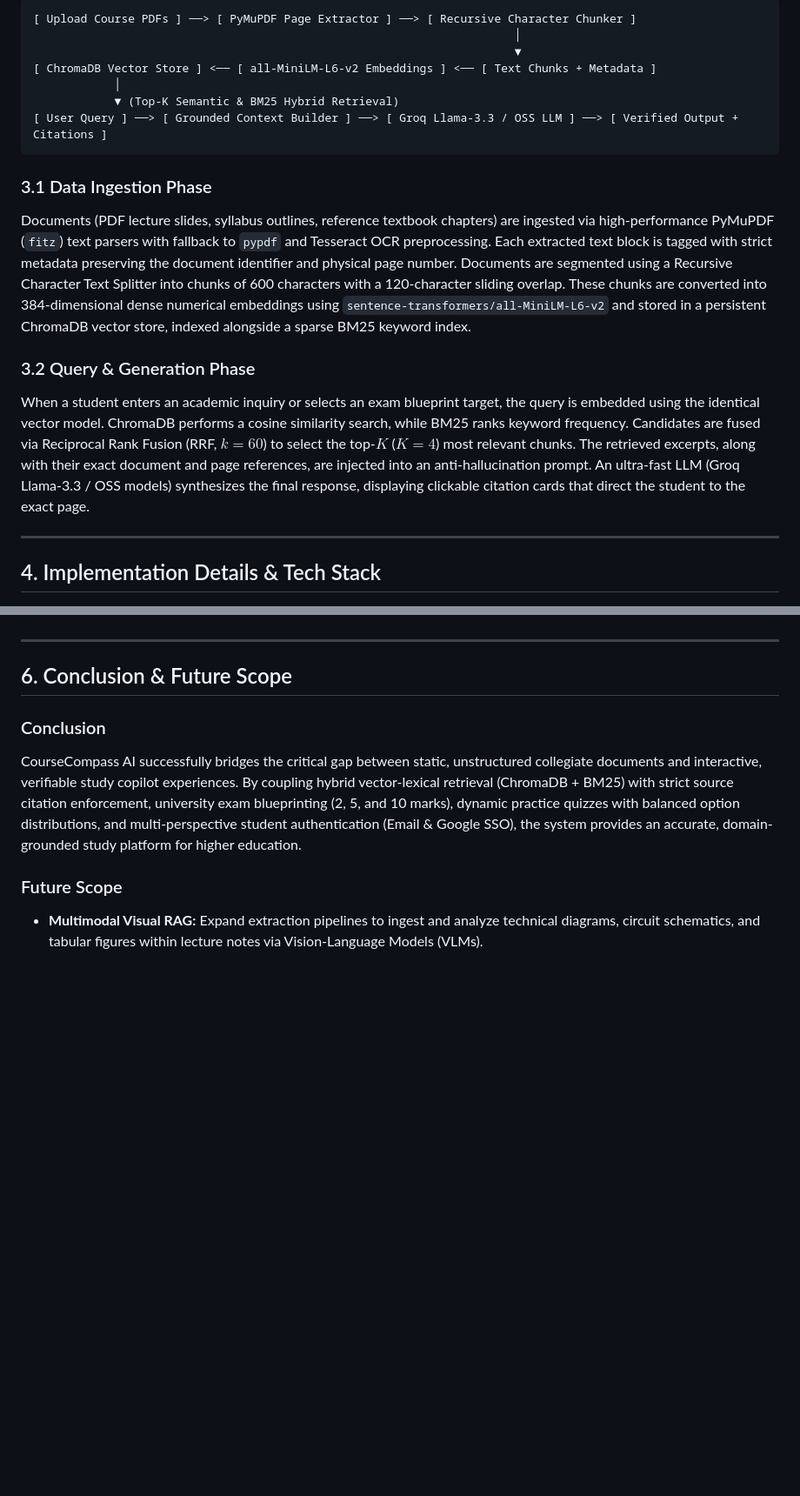
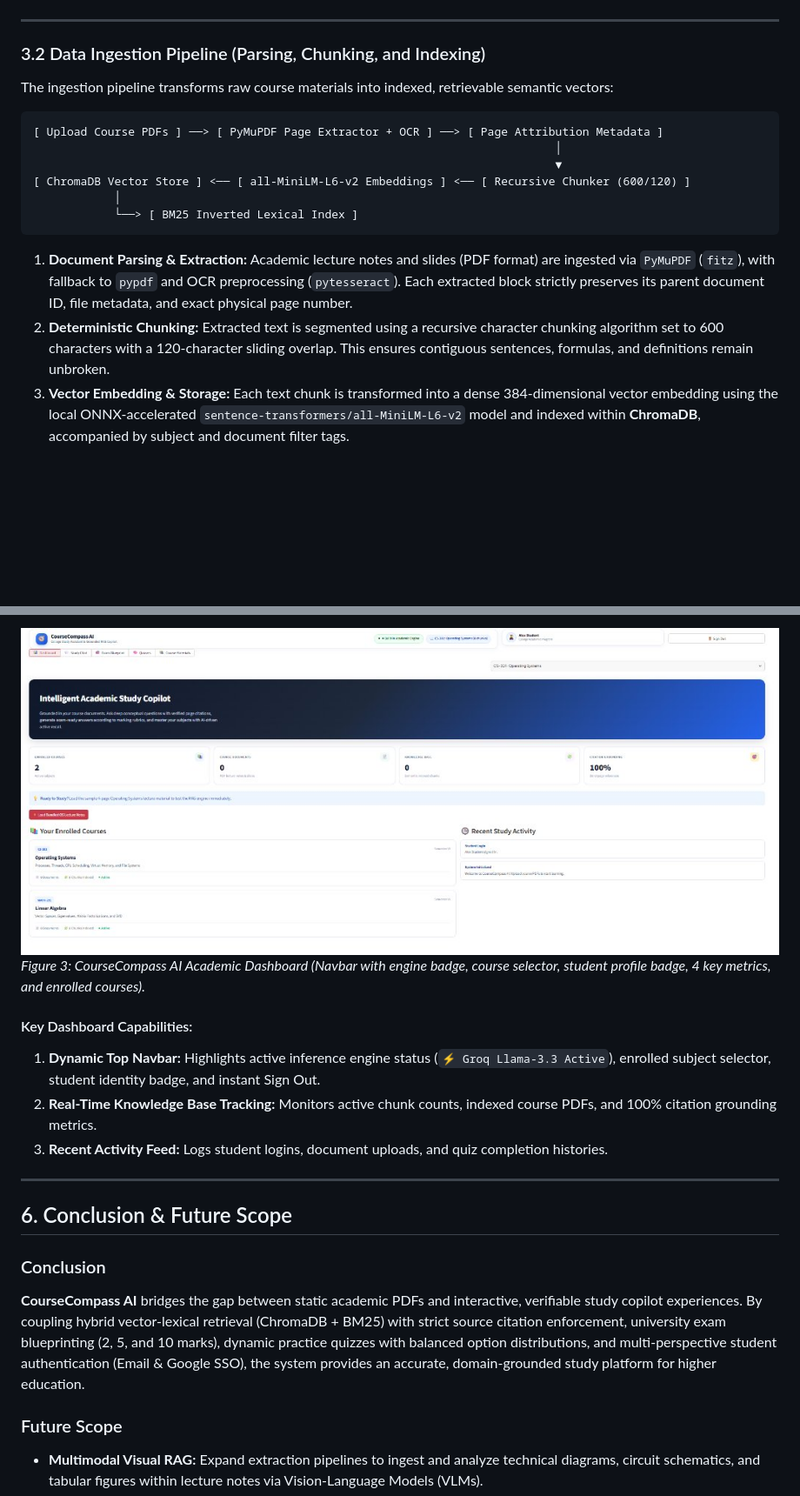
Before and after one commit to maheswarnarreddy143/Course-compass-AI, a Markdown page: docs/CourseCompass_AI_Documentation.md, 2 parts joined by grey strips. Shown at 87% size. Drawn GitHub-style; pictures changed too: docs/images/dashboard_screen.jpg (added); blank space fills up the shorter version.

````diff
--- a/docs/CourseCompass_AI_Documentation.md
+++ b/docs/CourseCompass_AI_Documentation.md
@@ -46,19 +86,21 @@ The architecture of CourseCompass AI is engineered into two primary, decoupled p
 ```
-[ Upload Course PDFs ] ──> [ PyMuPDF Page Extractor ] ──> [ Recursive Character Chunker ]
-                                                                       │
-                                                                       ▼
-[ ChromaDB Vector Store ] <── [ all-MiniLM-L6-v2 Embeddings ] <── [ Text Chunks + Metadata ]
-            │
-            ▼ (Top-K Semantic & BM25 Hybrid Retrieval)
-[ User Query ] ──> [ Grounded Context Builder ] ──> [ Groq Llama-3.3 / OSS LLM ] ──> [ Verified Output + Citations ]
-```
-
-### 3.1 Data Ingestion Phase
-Documents (PDF lecture slides, syllabus outlines, reference textbook chapters) are ingested via high-performance PyMuPDF (`fitz`) text parsers with fallback to `pypdf` and Tesseract OCR preprocessing. Each extracted text block is tagged with strict metadata preserving the document identifier and physical page number. Documents are segmented using a Recursive Character Text Splitter into chunks of 600 characters with a 120-character sliding overlap. These chunks are converted into 384-dimensional dense numerical embeddings using `sentence-transformers/all-MiniLM-L6-v2` and stored in a persistent ChromaDB vector store, indexed alongside a sparse BM25 keyword index.
-
-### 3.2 Query & Generation Phase
-When a student enters an academic inquiry or selects an exam blueprint target, the query is embedded using the identical vector model. ChromaDB performs a cosine similarity search, while BM25 ranks keyword frequency. Candidates are fused via Reciprocal Rank Fusion (RRF, $k=60$) to select the top-$K$ ($K=4$) most relevant chunks. The retrieved excerpts, along with their exact document and page references, are injected into an anti-hallucination prompt. An ultra-fast LLM (Groq Llama-3.3 / OSS models) synthesizes the final response, displaying clickable citation cards that direct the student to the exact page.
 
 ---
 
-## 4. Implementation Details & Tech Stack
+### 3.2 Data Ingestion Pipeline (Parsing, Chunking, and Indexing)
+
+The ingestion pipeline transforms raw course materials into indexed, retrievable semantic vectors:
+
+```
+[ Upload Course PDFs ] ──> [ PyMuPDF Page Extractor + OCR ] ──> [ Page Attribution Metadata ]
+                                                                             │
+                                                                             ▼
+[ ChromaDB Vector Store ] <── [ all-MiniLM-L6-v2 Embeddings ] <── [ Recursive Chunker (600/120) ]
+            │
+            └──> [ BM25 Inverted Lexical Index ]
+```
+
+1. **Document Parsing & Extraction:** Academic lecture notes and slides (PDF format) are ingested via `PyMuPDF` (`fitz`), with fallback to `pypdf` and OCR preprocessing (`pytesseract`). Each extracted block strictly preserves its parent document ID, file metadata, and exact physical page number.
+2. **Deterministic Chunking:** Extracted text is segmented using a recursive character chunking algorithm set to 600 characters with a 120-character sliding overlap. This ensures contiguous sentences, formulas, and definitions remain unbroken.
+3. **Vector Embedding & Storage:** Each text chunk is transformed into a dense 384-dimensional vector embedding using the local ONNX-accelerated `sentence-transformers/all-MiniLM-L6-v2` model and indexed within **ChromaDB**, accompanied by subject and document filter tags.
+
@@ -103,10 +238,17 @@ The CourseCompass AI system was subjected to rigorous empirical evaluation acros
+![Figure 3: Interactive Academic Dashboard & Active Course Context](images/dashboard_screen.jpg)
+*Figure 3: CourseCompass AI Academic Dashboard (Navbar with engine badge, course selector, student profile badge, 4 key metrics, and enrolled courses).*
+
+#### Key Dashboard Capabilities:
+1. **Dynamic Top Navbar:** Highlights active inference engine status (`⚡ Groq Llama-3.3 Active`), enrolled subject selector, student identity badge, and instant Sign Out.
+2. **Real-Time Knowledge Base Tracking:** Monitors active chunk counts, indexed course PDFs, and 100% citation grounding metrics.
+3. **Recent Activity Feed:** Logs student logins, document uploads, and quiz completion histories.
 
 ---
 
 ## 6. Conclusion & Future Scope
 
 ### Conclusion
-CourseCompass AI successfully bridges the critical gap between static, unstructured collegiate documents and interactive, verifiable study copilot experiences. By coupling hybrid vector-lexical retrieval (ChromaDB + BM25) with strict source citation enforcement, university exam blueprinting (2, 5, and 10 marks), dynamic practice quizzes with balanced option distributions, and multi-perspective student authentication (Email & Google SSO), the system provides an accurate, domain-grounded study platform for higher education.
+**CourseCompass AI** bridges the gap between static academic PDFs and interactive, verifiable study copilot experiences. By coupling hybrid vector-lexical retrieval (ChromaDB + BM25) with strict source citation enforcement, university exam blueprinting (2, 5, and 10 marks), dynamic practice quizzes with balanced option distributions, and multi-perspective student authentication (Email & Google SSO), the system provides an accurate, domain-grounded study platform for higher education.
 
 ### Future Scope
 - **Multimodal Visual RAG:** Expand extraction pipelines to ingest and analyze technical diagrams, circuit schematics, and tabular figures within lecture notes via Vision-Language Models (VLMs).
````
Also changed, not shown: other parts of docs/CourseCompass_AI_Documentation.md (+155 -22 lines), docs/images/auth_screen.jpg (added), docs/images/materials_upload_screen.png (added), 2 other files.
